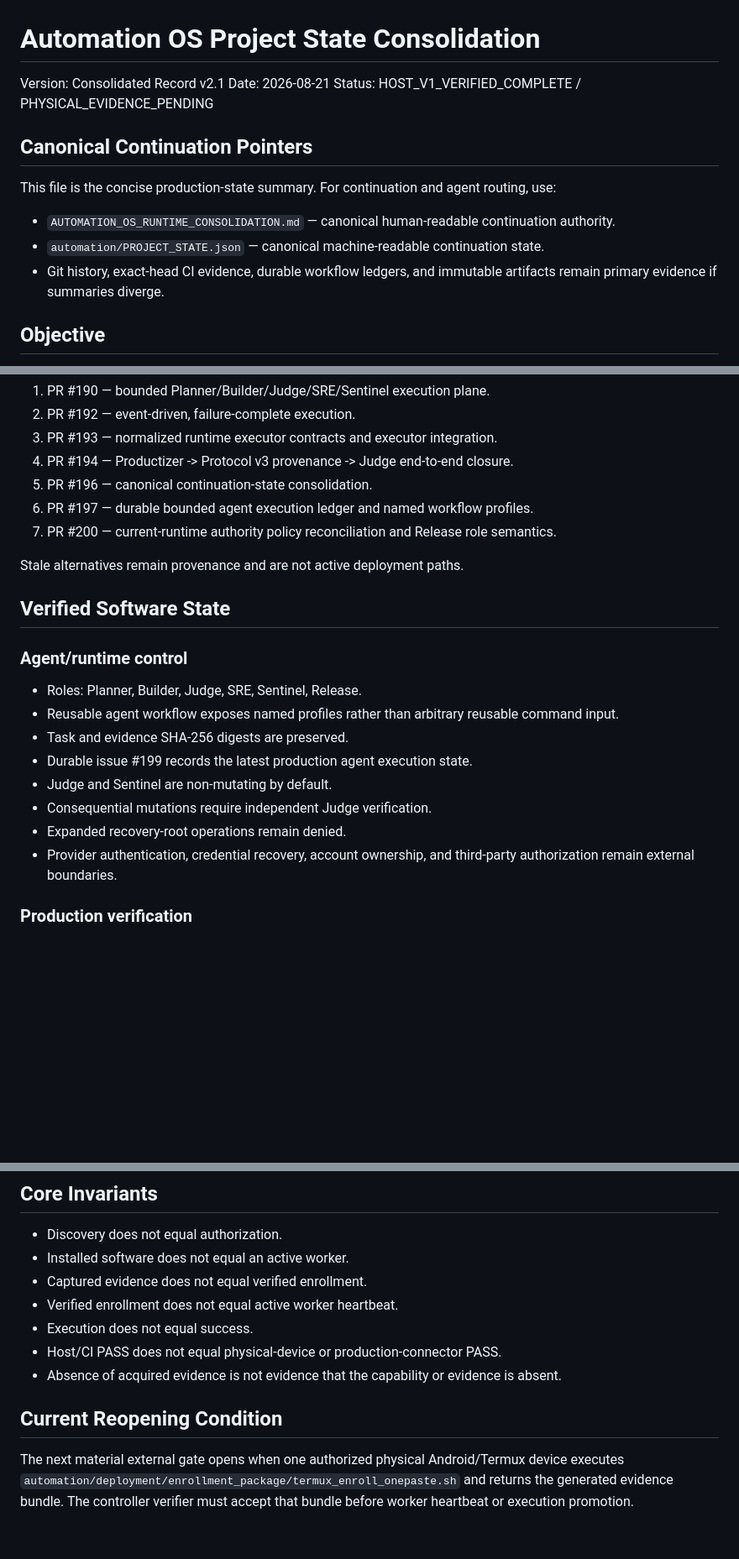
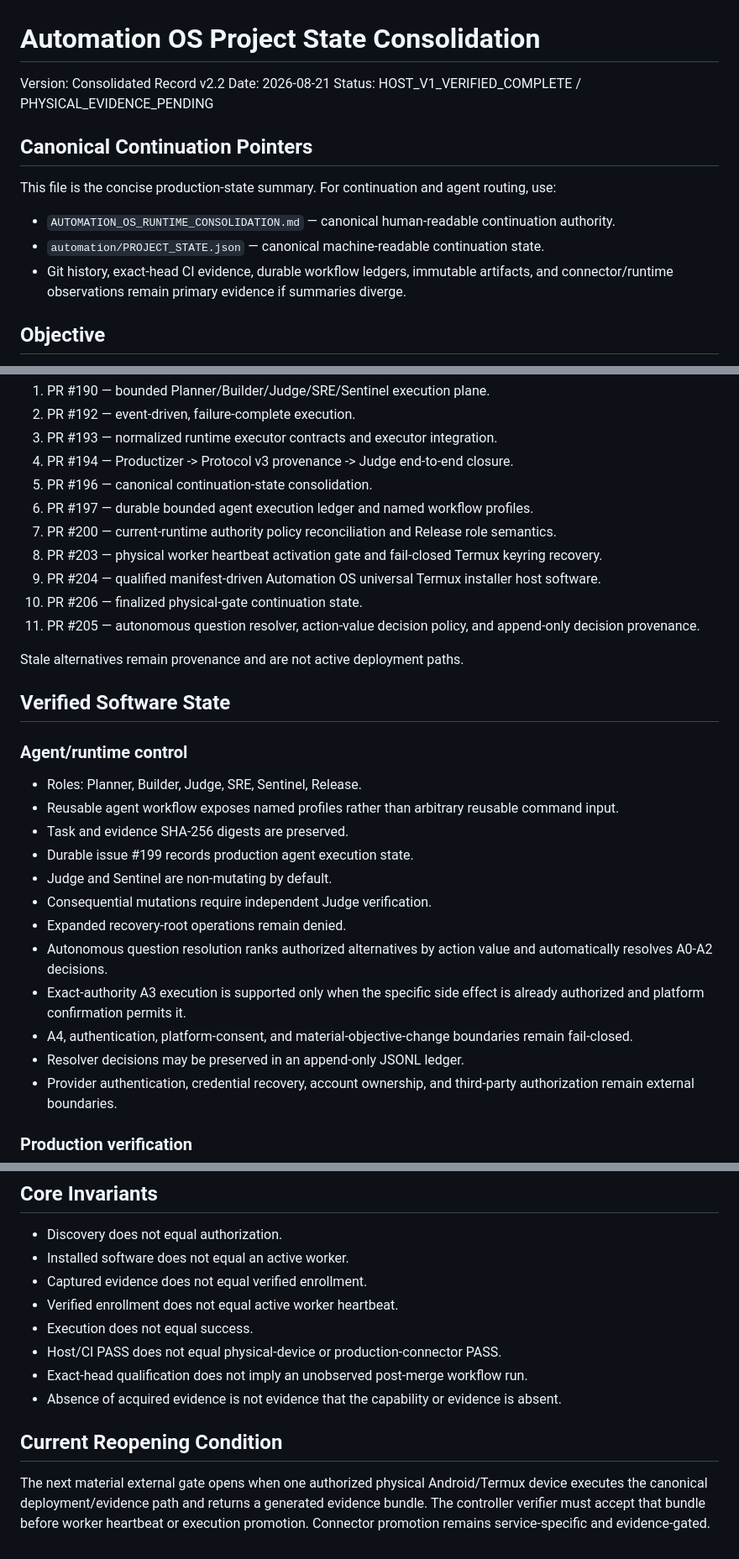
Before and after one commit to 12ephods-source/centinal26, a Markdown page: PROJECT_STATE_AUTOMATION_OS.md, 3 parts joined by grey strips. Shown at 84% size. Drawn GitHub-style; blank space fills up the shorter version.

```diff
--- a/PROJECT_STATE_AUTOMATION_OS.md
+++ b/PROJECT_STATE_AUTOMATION_OS.md
@@ -1,6 +1,6 @@
 # Automation OS Project State Consolidation
 
-Version: Consolidated Record v2.1
+Version: Consolidated Record v2.2
 Date: 2026-08-21
 Status: HOST_V1_VERIFIED_COMPLETE / PHYSICAL_EVIDENCE_PENDING
 
@@ -10,7 +10,7 @@ This file is the concise production-state summary. For continuation and agent ro
 
 - `AUTOMATION_OS_RUNTIME_CONSOLIDATION.md` — canonical human-readable continuation authority.
 - `automation/PROJECT_STATE.json` — canonical machine-readable continuation state.
-- Git history, exact-head CI evidence, durable workflow ledgers, and immutable artifacts remain primary evidence if summaries diverge.
+- Git history, exact-head CI evidence, durable workflow ledgers, immutable artifacts, and connector/runtime observations remain primary evidence if summaries diverge.
 
 ## Objective
 
@@ -27,6 +27,10 @@ The active Automation Platform v1 lineage includes:
 5. PR #196 — canonical continuation-state consolidation.
 6. PR #197 — durable bounded agent execution ledger and named workflow profiles.
 7. PR #200 — current-runtime authority policy reconciliation and Release role semantics.
+8. PR #203 — physical worker heartbeat activation gate and fail-closed Termux keyring recovery.
+9. PR #204 — qualified manifest-driven Automation OS universal Termux installer host software.
+10. PR #206 — finalized physical-gate continuation state.
+11. PR #205 — autonomous question resolver, action-value decision policy, and append-only decision provenance.
 
 Stale alternatives remain provenance and are not active deployment paths.
 
@@ -37,10 +41,14 @@ Stale alternatives remain provenance and are not active deployment paths.
 - Roles: Planner, Builder, Judge, SRE, Sentinel, Release.
 - Reusable agent workflow exposes named profiles rather than arbitrary reusable command input.
 - Task and evidence SHA-256 digests are preserved.
-- Durable issue #199 records the latest production agent execution state.
+- Durable issue #199 records production agent execution state.
 - Judge and Sentinel are non-mutating by default.
 - Consequential mutations require independent Judge verification.
 - Expanded recovery-root operations remain denied.
+- Autonomous question resolution ranks authorized alternatives by action value and automatically resolves A0-A2 decisions.
+- Exact-authority A3 execution is supported only when the specific side effect is already authorized and platform confirmation permits it.
+- A4, authentication, platform-consent, and material-objective-change boundaries remain fail-closed.
+- Resolver decisions may be preserved in an append-only JSONL ledger.
 - Provider authentication, credential recovery, account ownership, and third-party authorization remain external boundaries.
 
 ### Production verification
@@ -97,8 +130,9 @@ PENDING CONNECTOR AUTHORIZATION:
 - Verified enrollment does not equal active worker heartbeat.
 - Execution does not equal success.
 - Host/CI PASS does not equal physical-device or production-connector PASS.
+- Exact-head qualification does not imply an unobserved post-merge workflow run.
 - Absence of acquired evidence is not evidence that the capability or evidence is absent.
 
 ## Current Reopening Condition
 
-The next material external gate opens when one authorized physical Android/Termux device executes `automation/deployment/enrollment_package/termux_enroll_onepaste.sh` and returns the generated evidence bundle. The controller verifier must accept that bundle before worker heartbeat or execution promotion.
+The next material external gate opens when one authorized physical Android/Termux device executes the canonical deployment/evidence path and returns a generated evidence bundle. The controller verifier must accept that bundle before worker heartbeat or execution promotion. Connector promotion remains service-specific and evidence-gated.
```
Also changed, not shown: other parts of PROJECT_STATE_AUTOMATION_OS.md (+29 -4 lines).
